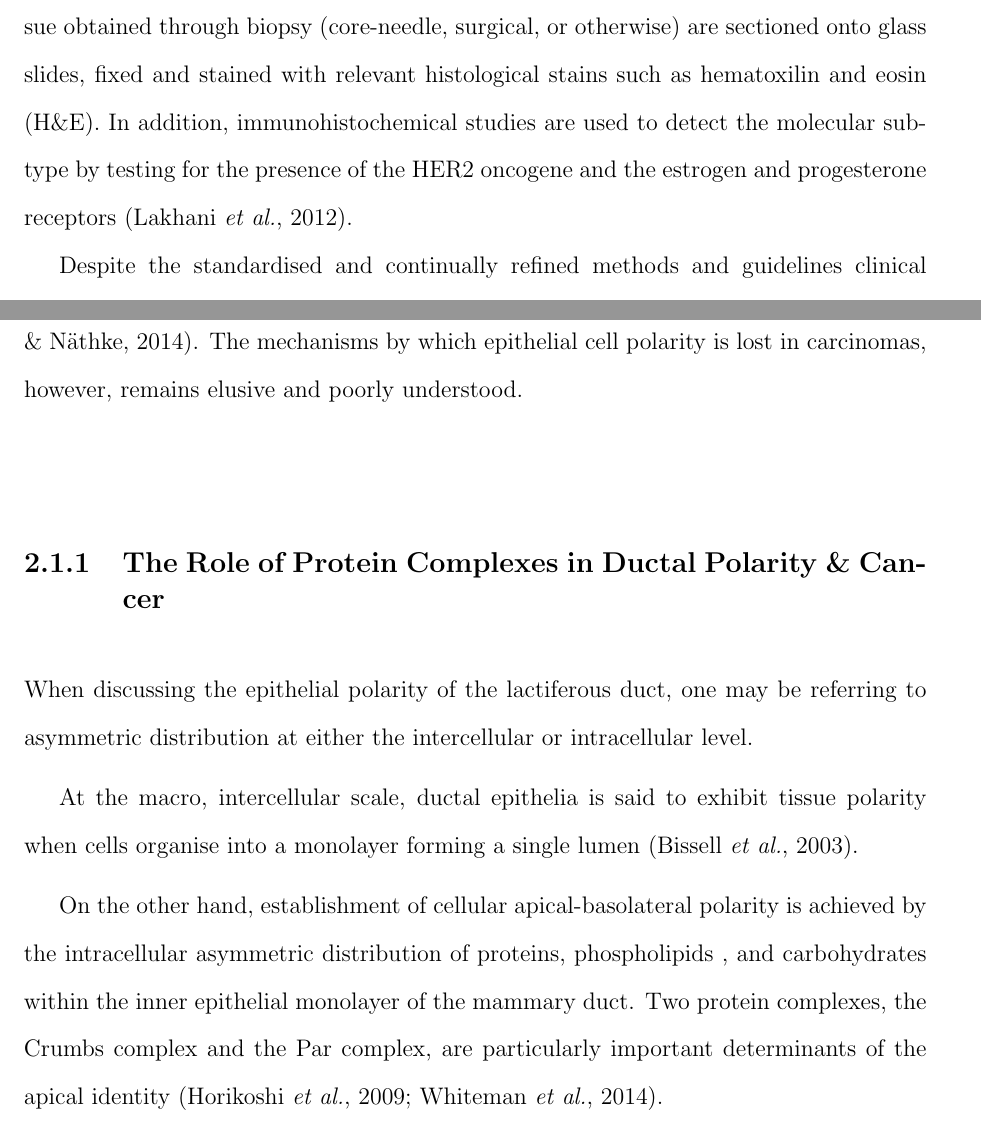
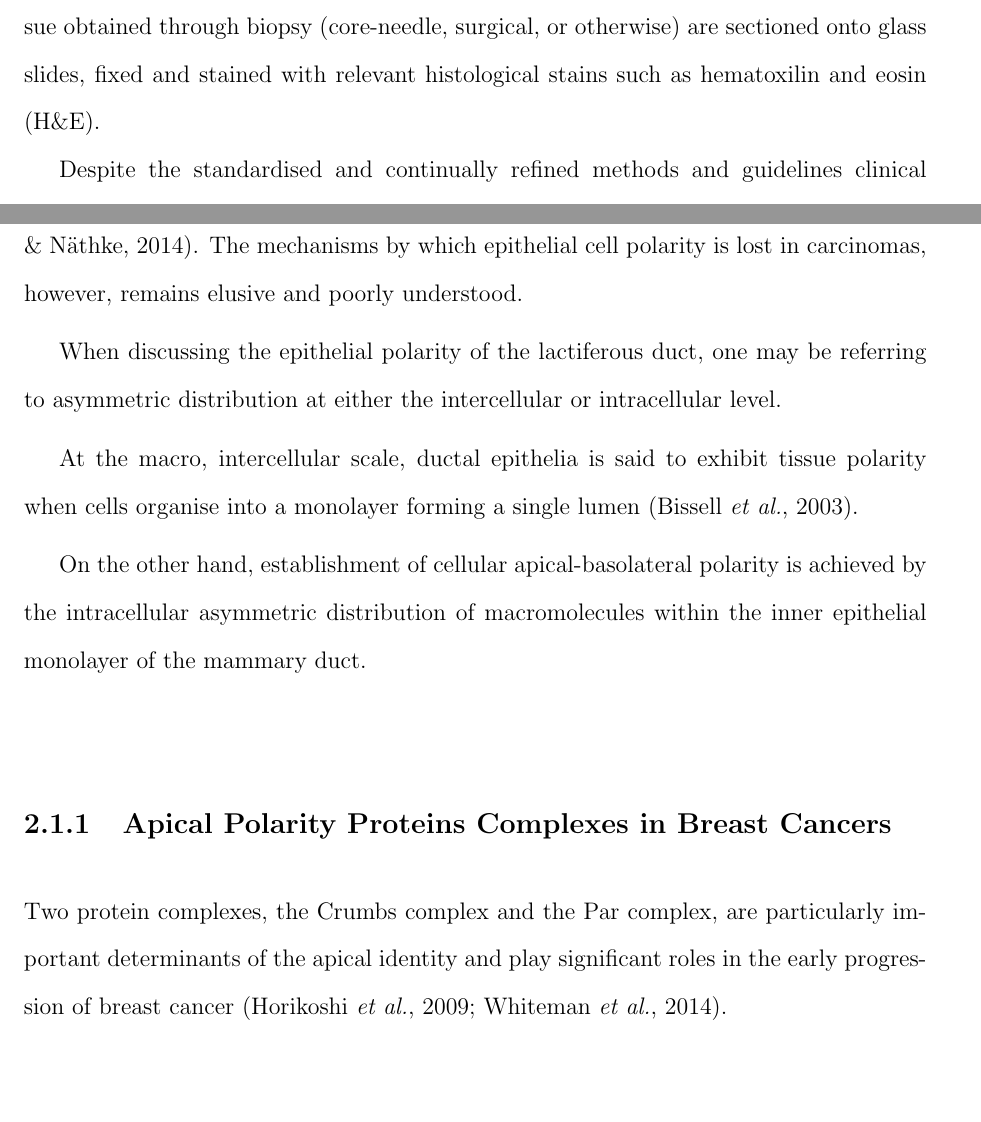
Before and after one commit to jszym/masters-thesis, a LaTeX thesis (thesis.tex, which reads 02-tj-early-brca/01-introduction.tex): two parts of pages 12 and 14 of 29 before the commit and two parts of pages 14 and 15 of 30 after it, joined at a grey line, cut so that both start at the same text, the shorter picture padded with empty space. Compiled offline with pdfLaTeX.

Commit message:
Changes to the general introduction

```diff
--- a/02-tj-early-brca/01-introduction.tex
+++ b/02-tj-early-brca/01-introduction.tex
@@ -5,7 +5,13 @@
 
 Loss of cellular organisation and polarity is a common feature across epithelial cancers, but unlike some other cancers like those that present in the colon where cell polarity is lost at late stages of the disease, loss of polarity is a hallmark of early breast cancer \citep{hinck2014}. The mechanisms by which epithelial cell polarity is lost in carcinomas, however, remains elusive and poorly understood.\par
 
-\subsection{The Role of Protein Complexes in Ductal Polarity \& Cancer}
+When discussing the epithelial polarity of the lactiferous duct, one may be referring to asymmetric distribution at either the intercellular or intracellular level.\par
+
+At the macro, intercellular scale, ductal epithelia is said to exhibit tissue polarity when cells organise into a monolayer forming a single lumen \citep{bissell2003}.\par
+
+On the other hand, establishment of cellular apical-basolateral polarity is achieved by the intracellular asymmetric distribution of macromolecules within the inner epithelial monolayer of the mammary duct.
+
+\subsection{Apical Polarity Proteins Complexes in Breast Cancers}
 
 %        - [*] Crumbs complex proteins
 %        - [ ] Crumbs3 & TJs (PATJ/Pals1)
@@ -42,16 +48,7 @@ Loss of cellular organisation and polarity is a common feature across epithelial
 % tensile system in epithelial cells through p114RhoGEF. J Cell Biol 195: 245–261.
 % http://dx.doi.org/10.1083/jcb.201104118
 
-When discussing the epithelial polarity of the lactiferous duct, one may be referring to asymmetric distribution at either the intercellular or intracellular level.\par
-
-At the macro, intercellular scale, ductal epithelia is said to exhibit tissue
-polarity when cells organise into a monolayer forming a single lumen \citep{bissell2003}.\par
-
-On the other hand, establishment of cellular apical-basolateral polarity is
-achieved by the intracellular asymmetric distribution of proteins, phospholipids
-, and carbohydrates within the inner epithelial monolayer of the mammary duct.
-Two protein complexes, the Crumbs complex and the Par complex, are particularly
-important determinants of the apical identity \citep{horikoshi2009,whiteman2014}.\par
+Two protein complexes, the Crumbs complex and the Par complex, are particularly important determinants of the apical identity and play significant roles in the early progression of breast cancer \citep{horikoshi2009,whiteman2014}.\par
 
 \subsubsection{The Crumbs Complex}
 Localisation of the Crumbs complex to the plasma membrane both contributes to
```
Also changed, not shown: 01-introduction/01-an-anatomy-of-early-breast-cancers.tex (+15 -1 lines), 01-introduction/02-current-practices-for-the-diagnosis-of-brca.tex (+1 -1 lines).
